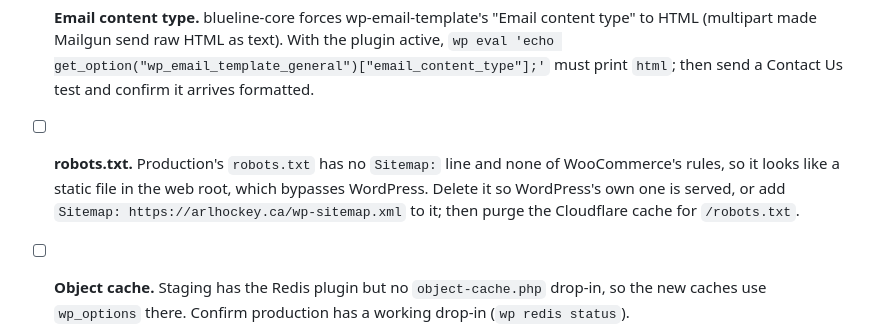
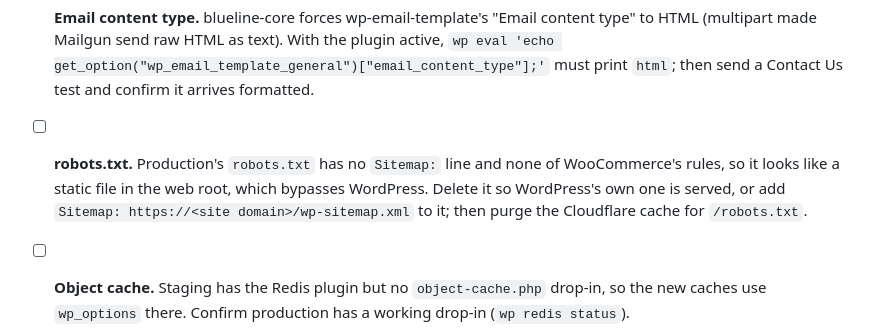
Before and after one commit to lusky3/arl-blueline, a Markdown page: docs/OPERATIONS.md, the part around the change. Rendered like a GitHub page.

Commit message:
docs(ops): no host name in the robots.txt checklist line
Co-Authored-By: Claude <noreply@anthropic.com>
Claude-Session: https://claude.ai/code/session_01AACHzmqK22xXprSCMjiURo

```diff
--- a/docs/OPERATIONS.md
+++ b/docs/OPERATIONS.md
@@ -64,7 +64,7 @@ omitted rather than leading to empty pages.
 - [ ] **Contact Us email.** On staging the page's email script lost its backslashes in a database import (fixed on staging). Open
   `/arl-league-info/contact-us/` on production and confirm it shows the address, not `u0070u006c...`.
 - [ ] **Email content type.** blueline-core forces wp-email-template's "Email content type" to HTML (multipart made Mailgun send raw HTML as text). With the plugin active, `wp eval 'echo get_option("wp_email_template_general")["email_content_type"];'` must print `html`; then send a Contact Us test and confirm it arrives formatted.
-- [ ] **robots.txt.** Production's `robots.txt` has no `Sitemap:` line and none of WooCommerce's rules, so it looks like a static file in the web root, which bypasses WordPress. Delete it so WordPress's own one is served, or add `Sitemap: https://arlhockey.ca/wp-sitemap.xml` to it; then purge the Cloudflare cache for `/robots.txt`.
+- [ ] **robots.txt.** Production's `robots.txt` has no `Sitemap:` line and none of WooCommerce's rules, so it looks like a static file in the web root, which bypasses WordPress. Delete it so WordPress's own one is served, or add `Sitemap: https://<site domain>/wp-sitemap.xml` to it; then purge the Cloudflare cache for `/robots.txt`.
 - [ ] **Object cache.** Staging has the Redis plugin but no `object-cache.php` drop-in, so the new caches use
   `wp_options` there. Confirm production has a working drop-in (`wp redis status`).
 - [ ] If you configured the optional GitHub update token, put its expiry in a calendar (`docs/RELEASING.md`, step R4). Without a token, updates are checked anonymously and nothing expires.
```
